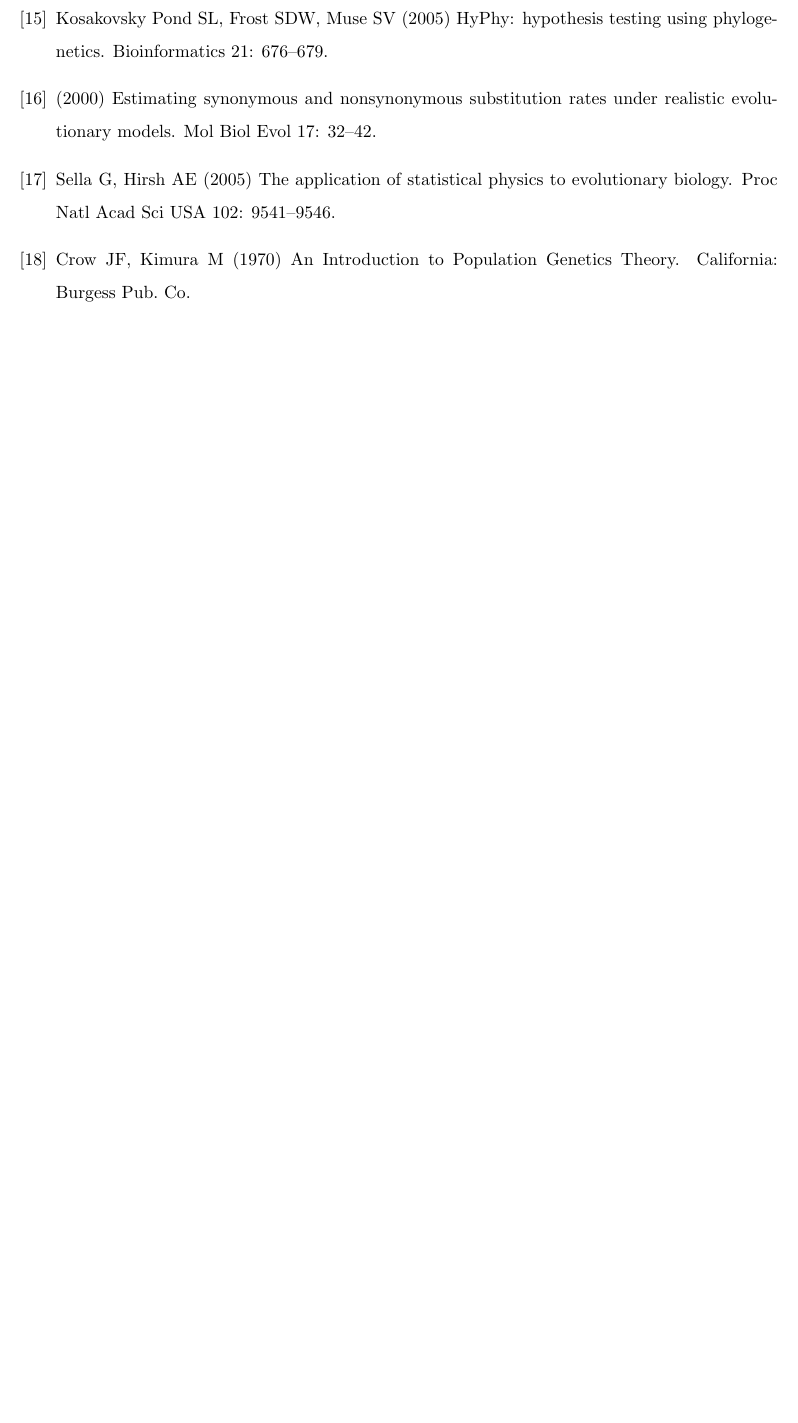
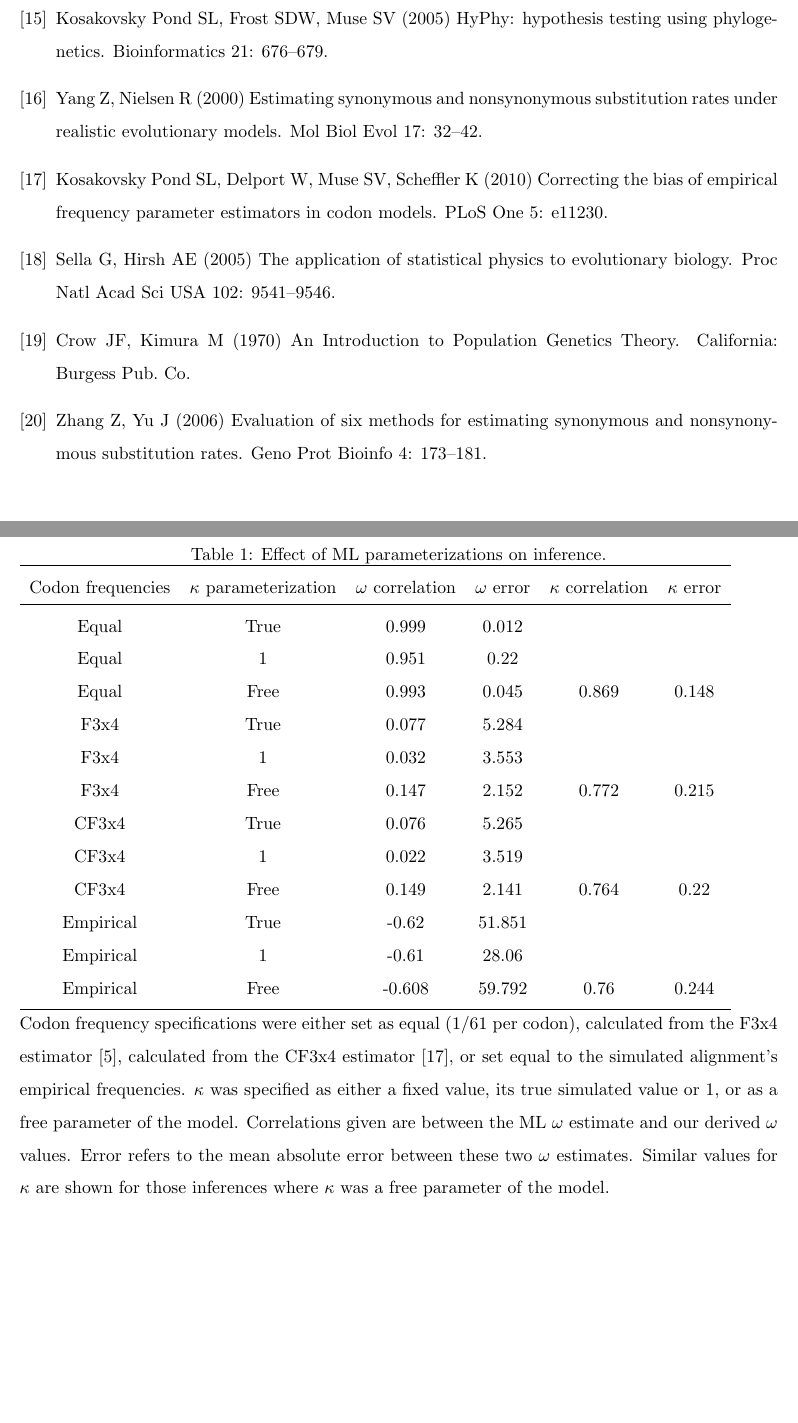
Before and after one commit to clauswilke/Omega_MutSel, a LaTeX document (Manuscript/omega_mutsel_paper.tex): part of page 11 of 12 before the commit and two parts of pages 10 and 11 of 12 after it, the two joined at a grey line, cut so that both start at the same text, the shorter picture padded with empty space. The pictures show the PDF file Manuscript/omega_mutsel_paper.pdf that the author committed with the source.

Commit message:
added a table. again, still not done though

```diff
--- a/Manuscript/omega_mutsel_paper.tex
+++ b/Manuscript/omega_mutsel_paper.tex
@@ -185,5 +190,29 @@ a possible explanation: the dnds parameter, when greater than one, has 2 interpr
 
 
 
+\begin{table}[htbp]
+\caption {\label{tab:mlspec}Effect of ML parameterizations on inference.}
+\begin{tabular}{c c c c c c}
+\hline\noalign{\smallskip}
+\multicolumn{1}{l}{Codon frequencies} & \multicolumn{1}{l}{$\kappa$ parameterization} & \multicolumn{1}{l}{$\omega$ correlation} &\multicolumn{1}{l}{$\omega$ error} & \multicolumn{1}{l}{$\kappa$ correlation} &\multicolumn{1}{l}{$\kappa$ error} \\
+\hline\noalign{\smallskip}
+Equal & True & 0.999 & 0.012 &   &   \\
+Equal & 1 & 0.951 & 0.22 &   &   \\
+Equal & Free & 0.993 & 0.045 & 0.869 & 0.148 \\
+F3x4 & True & 0.077 & 5.284 &   &   \\
+F3x4 & 1 & 0.032 & 3.553 &   &   \\
+F3x4 & Free & 0.147 & 2.152 & 0.772 & 0.215 \\
+CF3x4 & True & 0.076 & 5.265 &   &   \\
+CF3x4 & 1 & 0.022 & 3.519 &   &   \\
+CF3x4 & Free & 0.149 & 2.141 & 0.764 & 0.22 \\
+Empirical & True & -0.62 & 51.851 &   &   \\
+Empirical & 1 & -0.61 & 28.06 &   &   \\
+Empirical & Free & -0.608 & 59.792 & 0.76 & 0.244 \\
+
+\noalign{\smallskip}\hline\noalign{\smallskip}
+\end{tabular}
+\newline
+Codon frequency specifications were either set as equal (1/61 per codon), calculated from the F3x4 estimator \cite{MuseGaut1994}, calculated from the CF3x4 estimator \cite{Pond2010}, or set equal to the simulated alignment's empirical frequencies. $\kappa$ was specified as either a fixed value, its true simulated value or 1, or as a free parameter of the model. Correlations given are between the ML $\omega$ estimate and our derived $\omega$ values. Error refers to the mean absolute error between these two $\omega$ estimates. Similar values for $\kappa$ are shown for those inferences where $\kappa$ was a free parameter of the model.
+\end{table}
 
 \end{document}
```
Also changed, not shown: Manuscript/omega_mutsel_paper.pdf, Manuscript/omega_mutsel_paper.tex (31 more changed lines).
